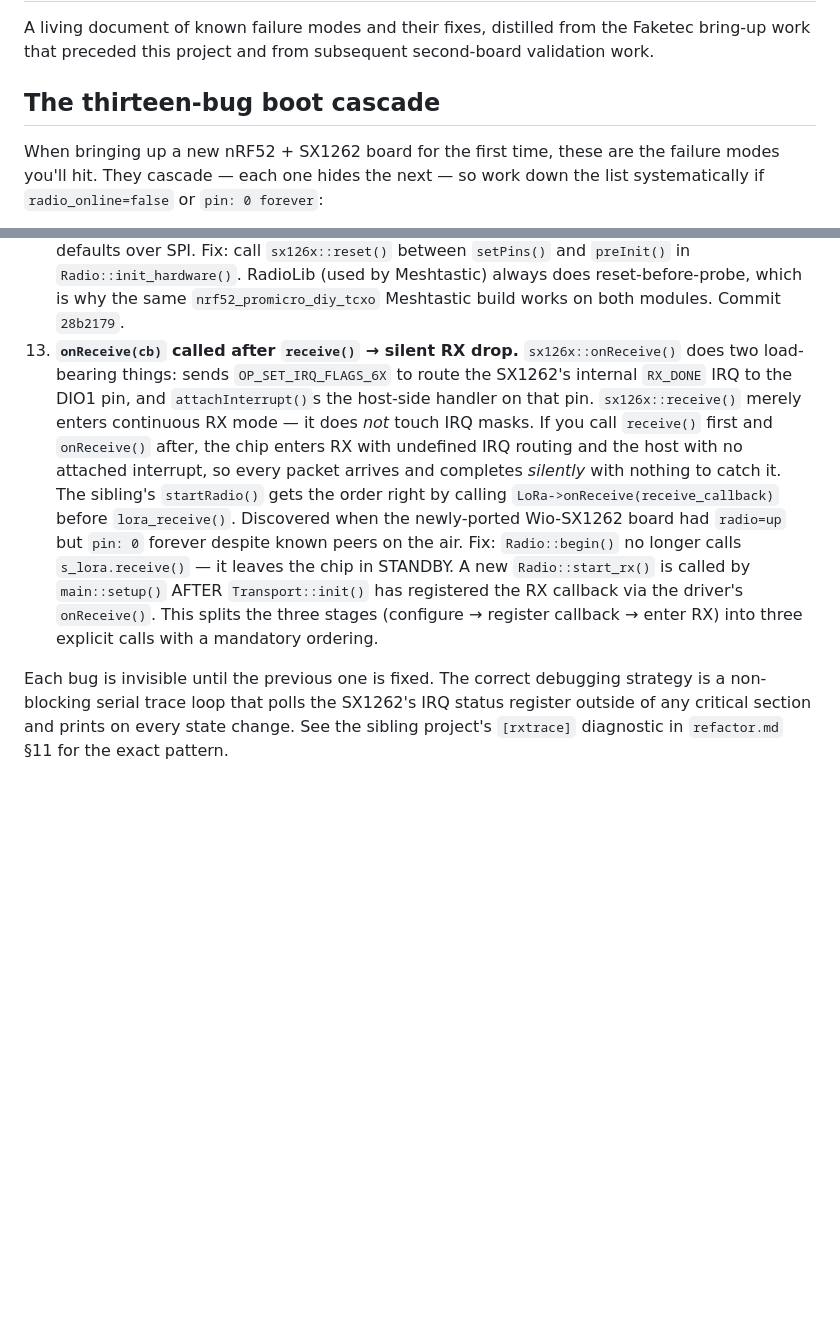
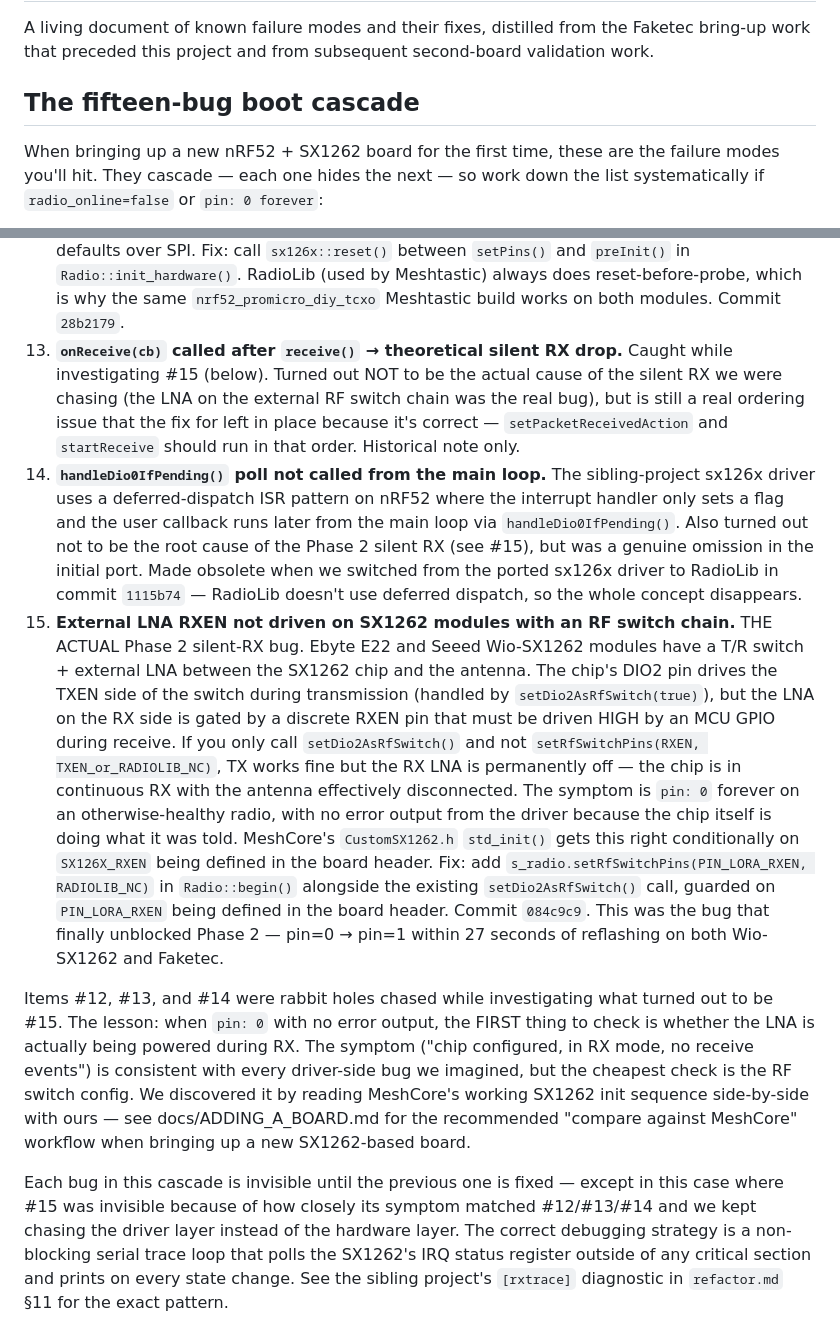
Before and after one commit to thatSFguy/reticulum-lora-repeater, a Markdown page: docs/TROUBLESHOOTING.md, 2 parts joined by grey strips. Drawn GitHub-style; blank space fills up the shorter version.

Commit message:
docs: Phase 2 actually done — RXEN fix validated, retrospective recorded
Captures the real end-of-Phase-2 state now that RX has been confirmed
working on both Faketec and Wio-SX1262 hardware (commit 084c9c9 was
the fix; first on-air packet received 27 seconds after reflash on
the previously-silent Wio board).

Also corrects the earlier STATUS.md claim at commit f416735 that
Phase 2 was "validated on both boards" — it was actually validated
on the Faketec's *persisted microStore state* from the old sibling
firmware, which made it look like live RX was working when it was
actually the same silent-LNA bug. The Wio-SX1262 had no such cached
state and surfaced the real bug.

TROUBLESHOOTING.md: renamed "thirteen-bug cascade" to
"fifteen-bug cascade" and added honest writeups of items #12-15:
  - #12 (reset-before-probe) was a real bug but not the RX blocker
  - #13 (onReceive ordering) was theoretical, caught mid-investigation
  - #14 (handleDio0IfPending poll) applied to the sibling sx126x
    driver only and was obsoleted by the RadioLib swap
  - #15 (external LNA RXEN via setRfSwitchPins) was the ACTUAL
    silent-RX bug — marked explicitly so future board porters
    don't fall into the same investigation pit

STATUS.md: rewritten end-of-Phase-2 section with the correct
validation narrative and pointers to the fix commit.

Co-Authored-By: Claude Opus 4.6 (1M context) <noreply@anthropic.com>

```diff
--- a/docs/TROUBLESHOOTING.md
+++ b/docs/TROUBLESHOOTING.md
@@ -4,7 +4,7 @@ A living document of known failure modes and their fixes, distilled
 from the Faketec bring-up work that preceded this project and from
 subsequent second-board validation work.
 
-## The thirteen-bug boot cascade
+## The fifteen-bug boot cascade
 
 When bringing up a new nRF52 + SX1262 board for the first time, these
 are the failure modes you'll hit. They cascade — each one hides the
@@ -68,27 +68,61 @@ or `pin: 0 forever`:
     RadioLib (used by Meshtastic) always does reset-before-probe,
     which is why the same `nrf52_promicro_diy_tcxo` Meshtastic build
     works on both modules. Commit `28b2179`.
-13. **`onReceive(cb)` called after `receive()` → silent RX drop.**
-    `sx126x::onReceive()` does two load-bearing things: sends
-    `OP_SET_IRQ_FLAGS_6X` to route the SX1262's internal `RX_DONE`
-    IRQ to the DIO1 pin, and `attachInterrupt()`s the host-side
-    handler on that pin. `sx126x::receive()` merely enters continuous
-    RX mode — it does *not* touch IRQ masks. If you call `receive()`
-    first and `onReceive()` after, the chip enters RX with undefined
-    IRQ routing and the host with no attached interrupt, so every
-    packet arrives and completes *silently* with nothing to catch
-    it. The sibling's `startRadio()` gets the order right by calling
-    `LoRa->onReceive(receive_callback)` before `lora_receive()`.
-    Discovered when the newly-ported Wio-SX1262 board had `radio=up`
-    but `pin: 0` forever despite known peers on the air. Fix:
-    `Radio::begin()` no longer calls `s_lora.receive()` — it leaves
-    the chip in STANDBY. A new `Radio::start_rx()` is called by
-    `main::setup()` AFTER `Transport::init()` has registered the
-    RX callback via the driver's `onReceive()`. This splits the
-    three stages (configure → register callback → enter RX) into
-    three explicit calls with a mandatory ordering.
+13. **`onReceive(cb)` called after `receive()` → theoretical silent
+    RX drop.** Caught while investigating #15 (below). Turned out
+    NOT to be the actual cause of the silent RX we were chasing
+    (the LNA on the external RF switch chain was the real bug), but
+    is still a real ordering issue that the fix for left in place
+    because it's correct — `setPacketReceivedAction` and
+    `startReceive` should run in that order. Historical note only.
+14. **`handleDio0IfPending()` poll not called from the main loop.**
+    The sibling-project sx126x driver uses a deferred-dispatch ISR
+    pattern on nRF52 where the interrupt handler only sets a flag
+    and the user callback runs later from the main loop via
+    `handleDio0IfPending()`. Also turned out not to be the root
+    cause of the Phase 2 silent RX (see #15), but was a genuine
+    omission in the initial port. Made obsolete when we switched
+    from the ported sx126x driver to RadioLib in commit `1115b74`
+    — RadioLib doesn't use deferred dispatch, so the whole concept
+    disappears.
+15. **External LNA RXEN not driven on SX1262 modules with an RF
+    switch chain.** THE ACTUAL Phase 2 silent-RX bug. Ebyte E22
+    and Seeed Wio-SX1262 modules have a T/R switch + external LNA
+    between the SX1262 chip and the antenna. The chip's DIO2 pin
+    drives the TXEN side of the switch during transmission (handled
+    by `setDio2AsRfSwitch(true)`), but the LNA on the RX side is
+    gated by a discrete RXEN pin that must be driven HIGH by an
+    MCU GPIO during receive. If you only call `setDio2AsRfSwitch()`
+    and not `setRfSwitchPins(RXEN, TXEN_or_RADIOLIB_NC)`, TX works
+    fine but the RX LNA is permanently off — the chip is in
+    continuous RX with the antenna effectively disconnected. The
+    symptom is `pin: 0` forever on an otherwise-healthy radio,
+    with no error output from the driver because the chip itself
+    is doing what it was told. MeshCore's `CustomSX1262.h`
+    `std_init()` gets this right conditionally on `SX126X_RXEN`
+    being defined in the board header. Fix: add
+    `s_radio.setRfSwitchPins(PIN_LORA_RXEN, RADIOLIB_NC)` in
+    `Radio::begin()` alongside the existing `setDio2AsRfSwitch()`
+    call, guarded on `PIN_LORA_RXEN` being defined in the board
+    header. Commit `084c9c9`. This was the bug that finally
+    unblocked Phase 2 — pin=0 → pin=1 within 27 seconds of
+    reflashing on both Wio-SX1262 and Faketec.
 
-Each bug is invisible until the previous one is fixed. The correct
+Items #12, #13, and #14 were rabbit holes chased while investigating
+what turned out to be #15. The lesson: when `pin: 0` with no error
+output, the FIRST thing to check is whether the LNA is actually
+being powered during RX. The symptom ("chip configured, in RX mode,
+no receive events") is consistent with every driver-side bug we
+imagined, but the cheapest check is the RF switch config. We
+discovered it by reading MeshCore's working SX1262 init sequence
+side-by-side with ours — see docs/ADDING_A_BOARD.md for the
+recommended "compare against MeshCore" workflow when bringing up
+a new SX1262-based board.
+
+Each bug in this cascade is invisible until the previous one is
+fixed — except in this case where #15 was invisible because of
+how closely its symptom matched #12/#13/#14 and we kept chasing
+the driver layer instead of the hardware layer. The correct
 debugging strategy is a non-blocking serial trace loop that polls
 the SX1262's IRQ status register outside of any critical section
 and prints on every state change. See the sibling project's
```
Also changed, not shown: STATUS.md (+18 -3 lines).
